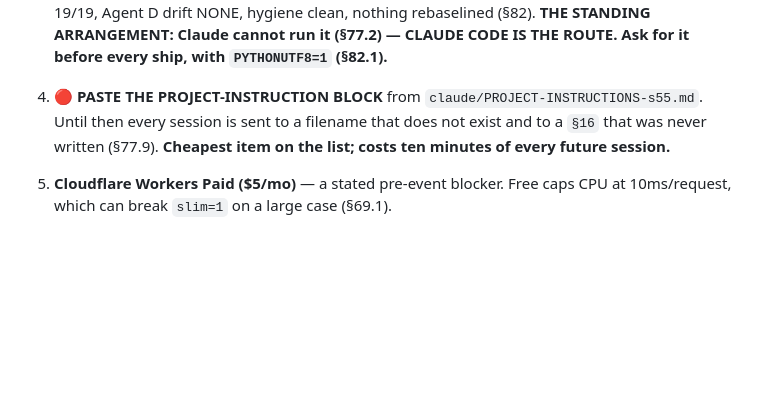
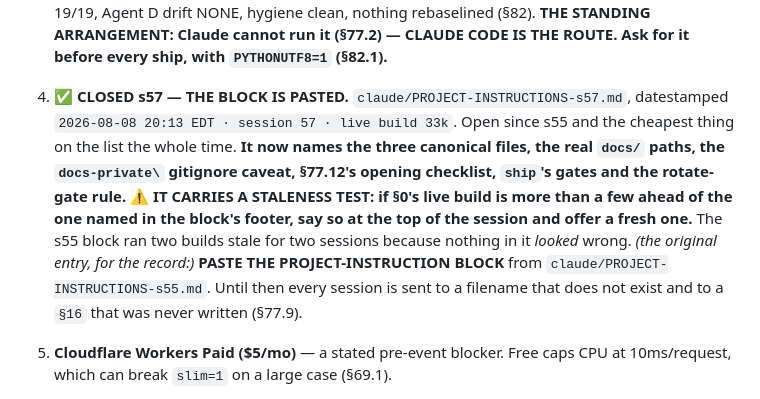
Before and after one commit to gahensley1/Hunt, a Markdown page: HANDOFF.md, the part around one of its changes. Drawn GitHub-style; blank space fills up the shorter version.

```diff
--- a/HANDOFF.md
+++ b/HANDOFF.md
@@ -1817,9 +1875,16 @@ and the Worker source must never be committed.**
    BEHAVIOUR 59/59, session checks 19/19, Agent D drift NONE, hygiene clean, nothing rebaselined
    (§82). **THE STANDING ARRANGEMENT: Claude cannot run it (§77.2) — CLAUDE CODE IS THE ROUTE.
    Ask for it before every ship, with `PYTHONUTF8=1` (§82.1).**
-4. **🔴 PASTE THE PROJECT-INSTRUCTION BLOCK** from `claude/PROJECT-INSTRUCTIONS-s55.md`. Until then
-   every session is sent to a filename that does not exist and to a `§16` that was never written
-   (§77.9). **Cheapest item on the list; costs ten minutes of every future session.**
+4. **✅ CLOSED s57 — THE BLOCK IS PASTED.** `claude/PROJECT-INSTRUCTIONS-s57.md`, datestamped
+   `2026-08-08 20:13 EDT · session 57 · live build 33k`. Open since s55 and the cheapest thing on
+   the list the whole time. **It now names the three canonical files, the real `docs/` paths, the
+   `docs-private\` gitignore caveat, §77.12's opening checklist, `ship`'s gates and the rotate-gate
+   rule.** ⚠ **IT CARRIES A STALENESS TEST: if §0's live build is more than a few ahead of the one
+   named in the block's footer, say so at the top of the session and offer a fresh one.** The s55
+   block ran two builds stale for two sessions because nothing in it *looked* wrong.
+   *(the original entry, for the record:)* **PASTE THE PROJECT-INSTRUCTION BLOCK** from
+   `claude/PROJECT-INSTRUCTIONS-s55.md`. Until then every session is sent to a filename that does
+   not exist and to a `§16` that was never written (§77.9).
 5. **Cloudflare Workers Paid ($5/mo)** — a stated pre-event blocker. Free caps CPU at 10ms/request,
    which can break `slim=1` on a large case (§69.1).
 6. **THE CASE FILES PLAQUE (§13.4 / §46)** — cheap, high value, still not done. Fourth
```
Also changed, not shown: other parts of HANDOFF.md (+58 -0 lines).
